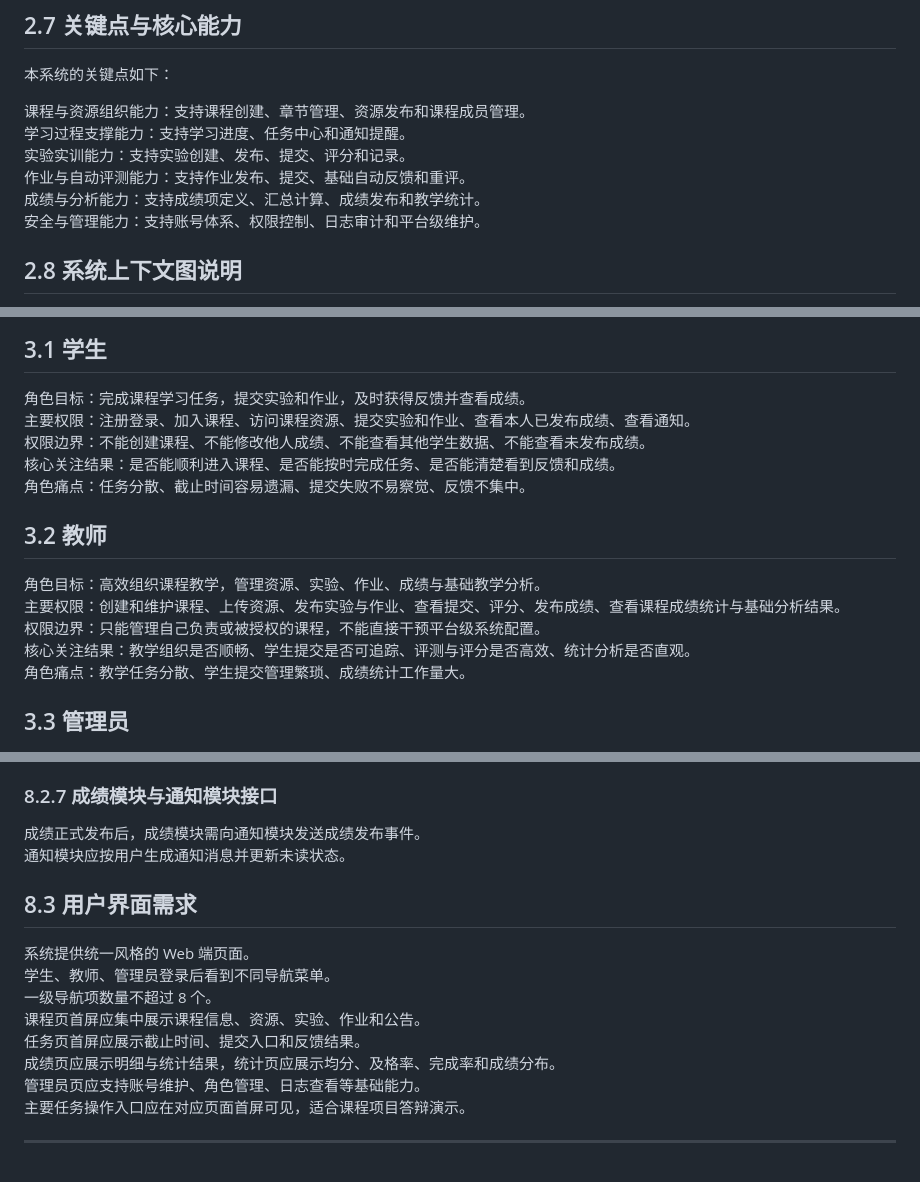
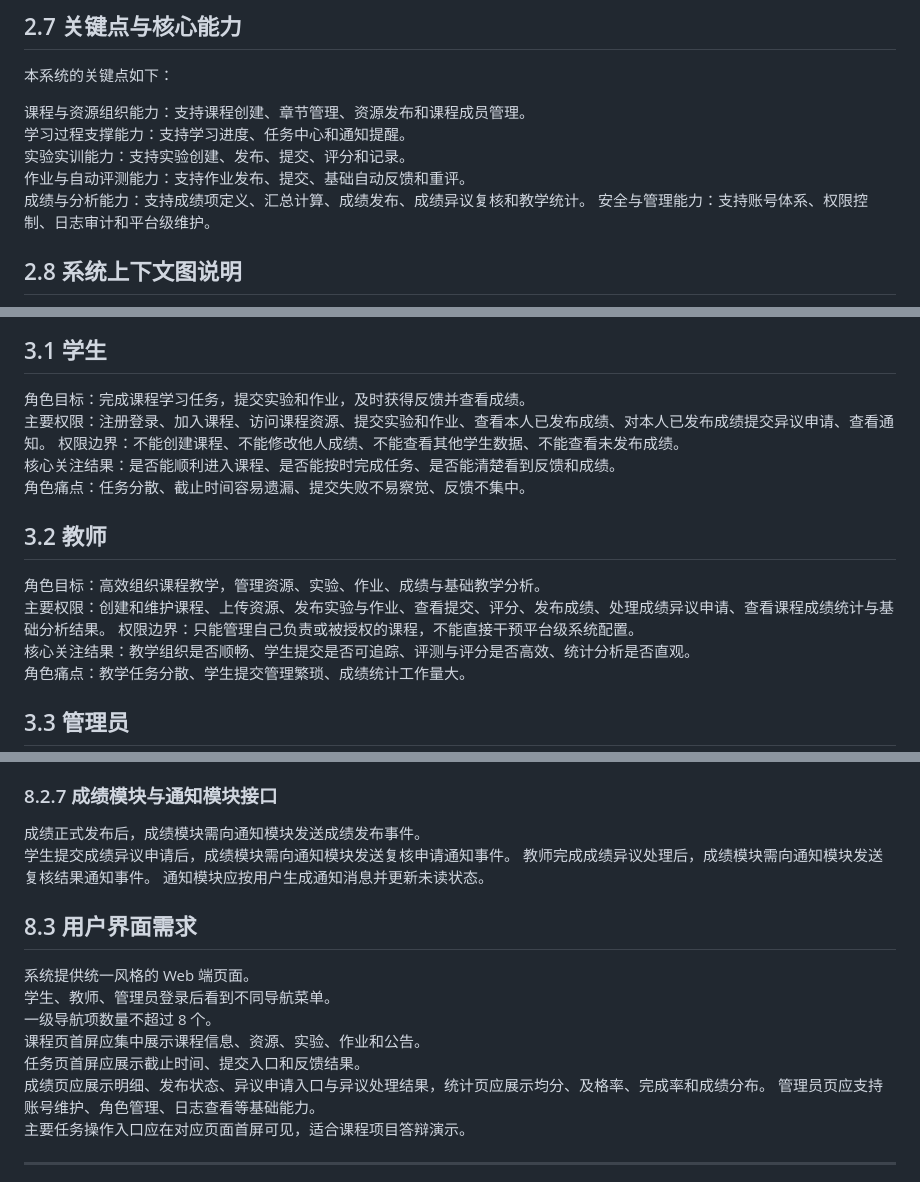
Before and after one commit to Cr4zyorange/OnlineJudge, a Markdown page: docs/最终提交/软件需求规格说明书.md, 3 parts joined by grey strips. GitHub-like rendering.

```diff
--- a/docs/最终提交/软件需求规格说明书.md
+++ b/docs/最终提交/软件需求规格说明书.md
@@ -313,7 +314,7 @@
 学习过程支撑能力：支持学习进度、任务中心和通知提醒。
 实验实训能力：支持实验创建、发布、提交、评分和记录。
 作业与自动评测能力：支持作业发布、提交、基础自动反馈和重评。
-成绩与分析能力：支持成绩项定义、汇总计算、成绩发布和教学统计。
+成绩与分析能力：支持成绩项定义、汇总计算、成绩发布、成绩异议复核和教学统计。
 安全与管理能力：支持账号体系、权限控制、日志审计和平台级维护。
 
 ## 2.8 系统上下文图说明
@@ -331,7 +332,7 @@
 ## 3.1 学生
 
 角色目标：完成课程学习任务，提交实验和作业，及时获得反馈并查看成绩。
-主要权限：注册登录、加入课程、访问课程资源、提交实验和作业、查看本人已发布成绩、查看通知。
+主要权限：注册登录、加入课程、访问课程资源、提交实验和作业、查看本人已发布成绩、对本人已发布成绩提交异议申请、查看通知。
 权限边界：不能创建课程、不能修改他人成绩、不能查看其他学生数据、不能查看未发布成绩。
 核心关注结果：是否能顺利进入课程、是否能按时完成任务、是否能清楚看到反馈和成绩。
 角色痛点：任务分散、截止时间容易遗漏、提交失败不易察觉、反馈不集中。
@@ -339,7 +340,7 @@
 ## 3.2 教师
 
 角色目标：高效组织课程教学，管理资源、实验、作业、成绩与基础教学分析。
-主要权限：创建和维护课程、上传资源、发布实验与作业、查看提交、评分、发布成绩、查看课程成绩统计与基础分析结果。
+主要权限：创建和维护课程、上传资源、发布实验与作业、查看提交、评分、发布成绩、处理成绩异议申请、查看课程成绩统计与基础分析结果。
 权限边界：只能管理自己负责或被授权的课程，不能直接干预平台级系统配置。
 核心关注结果：教学组织是否顺畅、学生提交是否可追踪、评测与评分是否高效、统计分析是否直观。
 角色痛点：教学任务分散、学生提交管理繁琐、成绩统计工作量大。
@@ -1381,6 +1405,8 @@ erDiagram
 ### 8.2.7 成绩模块与通知模块接口
 
 成绩正式发布后，成绩模块需向通知模块发送成绩发布事件。
+学生提交成绩异议申请后，成绩模块需向通知模块发送复核申请通知事件。
+教师完成成绩异议处理后，成绩模块需向通知模块发送复核结果通知事件。
 通知模块应按用户生成通知消息并更新未读状态。
 
 ## 8.3 用户界面需求
@@ -1390,7 +1416,7 @@ erDiagram
 一级导航项数量不超过 8 个。
 课程页首屏应集中展示课程信息、资源、实验、作业和公告。
 任务页首屏应展示截止时间、提交入口和反馈结果。
-成绩页应展示明细与统计结果，统计页应展示均分、及格率、完成率和成绩分布。
+成绩页应展示明细、发布状态、异议申请入口与异议处理结果，统计页应展示均分、及格率、完成率和成绩分布。
 管理员页应支持账号维护、角色管理、日志查看等基础能力。
 主要任务操作入口应在对应页面首屏可见，适合课程项目答辩演示。
 
```
Also changed, not shown: other parts of docs/最终提交/软件需求规格说明书.md (+34 -9 lines), 2 other files.
